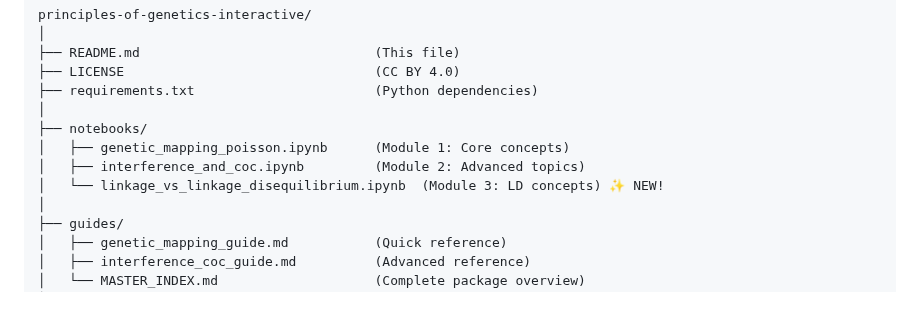
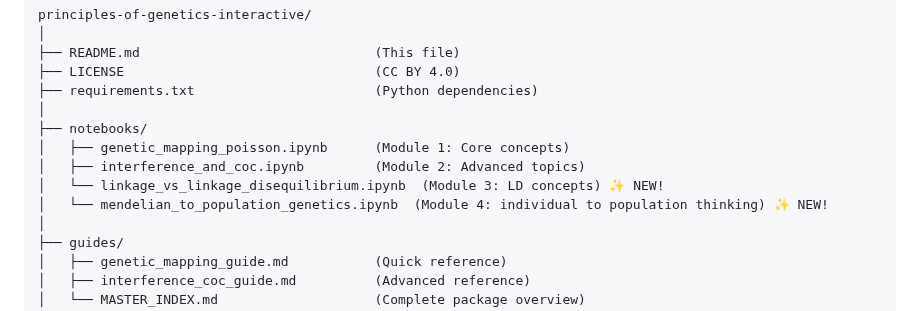
Before and after one commit to The-Pattern-Hunter/principles-of-genetics-interactive, a Markdown page: README.md, the part around the change. GitHub-like rendering.

```diff
--- a/README.md
+++ b/README.md
@@ -137,6 +137,7 @@ principles-of-genetics-interactive/
 │   ├── genetic_mapping_poisson.ipynb      (Module 1: Core concepts)
 │   ├── interference_and_coc.ipynb         (Module 2: Advanced topics)
 │   └── linkage_vs_linkage_disequilibrium.ipynb  (Module 3: LD concepts) ✨ NEW!
+│   └── mendelian_to_population_genetics.ipynb  (Module 4: individual to population thinking) ✨ NEW!
 │
 ├── guides/
 │   ├── genetic_mapping_guide.md           (Quick reference)
```
